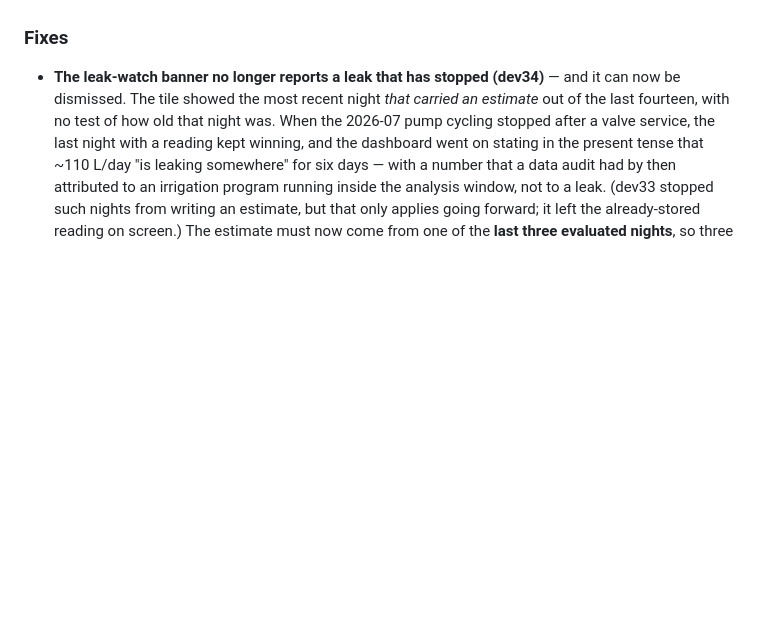
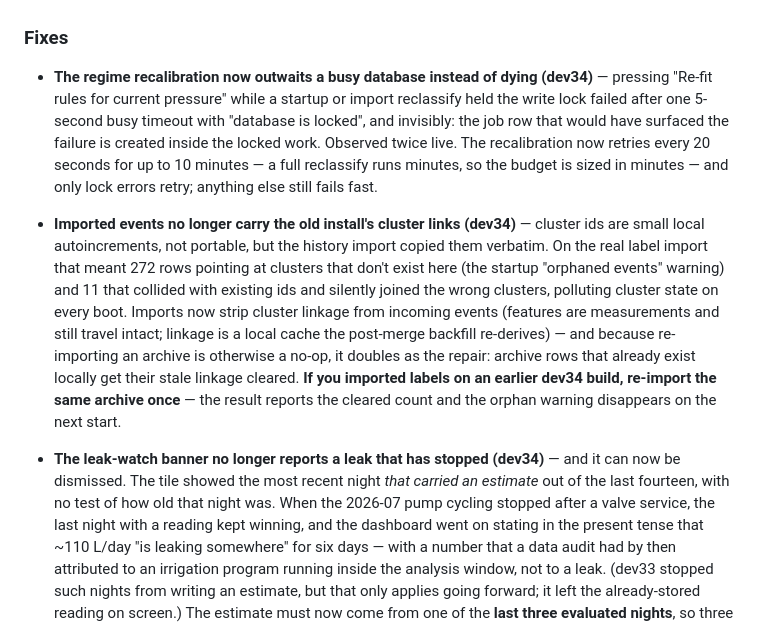
Before and after one commit to kyleronan/Esp_water-monitor, a Markdown page: CHANGELOG.md, the part around the change. Drawn GitHub-style; blank space fills up the shorter version.

```diff
--- a/CHANGELOG.md
+++ b/CHANGELOG.md
@@ -129,6 +129,29 @@ landed without a version bump; per-build details are in git history.)
   gate applies at fit time, so bands already frozen stay until refit.
 
 ### Fixes
+
+- **The regime recalibration now outwaits a busy database instead of dying
+  (dev34)** — pressing "Re-fit rules for current pressure" while a startup or
+  import reclassify held the write lock failed after one 5-second busy
+  timeout with "database is locked", and invisibly: the job row that would
+  have surfaced the failure is created inside the locked work. Observed twice
+  live. The recalibration now retries every 20 seconds for up to 10 minutes —
+  a full reclassify runs minutes, so the budget is sized in minutes — and
+  only lock errors retry; anything else still fails fast.
+
+- **Imported events no longer carry the old install's cluster links (dev34)**
+  — cluster ids are small local autoincrements, not portable, but the history
+  import copied them verbatim. On the real label import that meant 272 rows
+  pointing at clusters that don't exist here (the startup "orphaned events"
+  warning) and 11 that collided with existing ids and silently joined the
+  wrong clusters, polluting cluster state on every boot. Imports now strip
+  cluster linkage from incoming events (features are measurements and still
+  travel intact; linkage is a local cache the post-merge backfill re-derives)
+  — and because re-importing an archive is otherwise a no-op, it doubles as
+  the repair: archive rows that already exist locally get their stale
+  linkage cleared. **If you imported labels on an earlier dev34 build,
+  re-import the same archive once** — the result reports the cleared count
+  and the orphan warning disappears on the next start.
 
 - **The leak-watch banner no longer reports a leak that has stopped (dev34)** —
   and it can now be dismissed. The tile showed the most recent night *that
```
